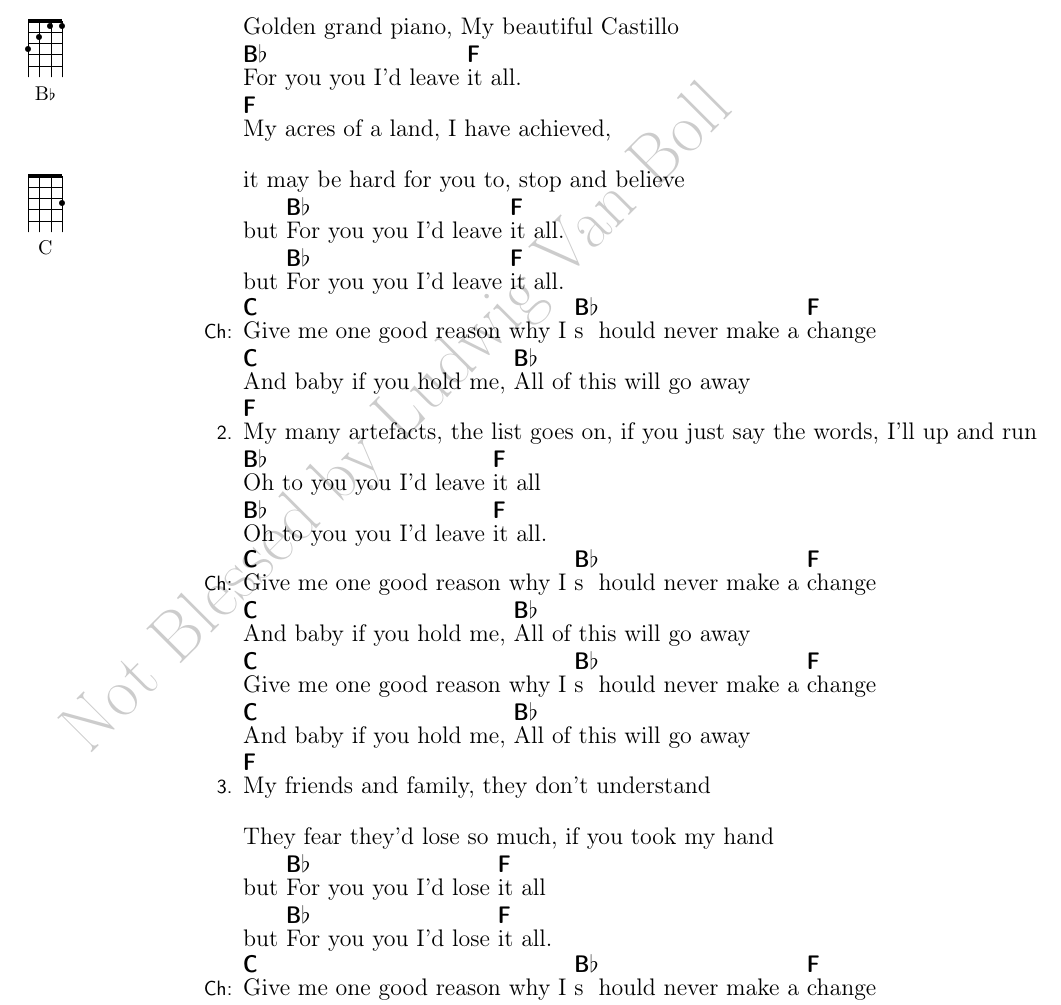
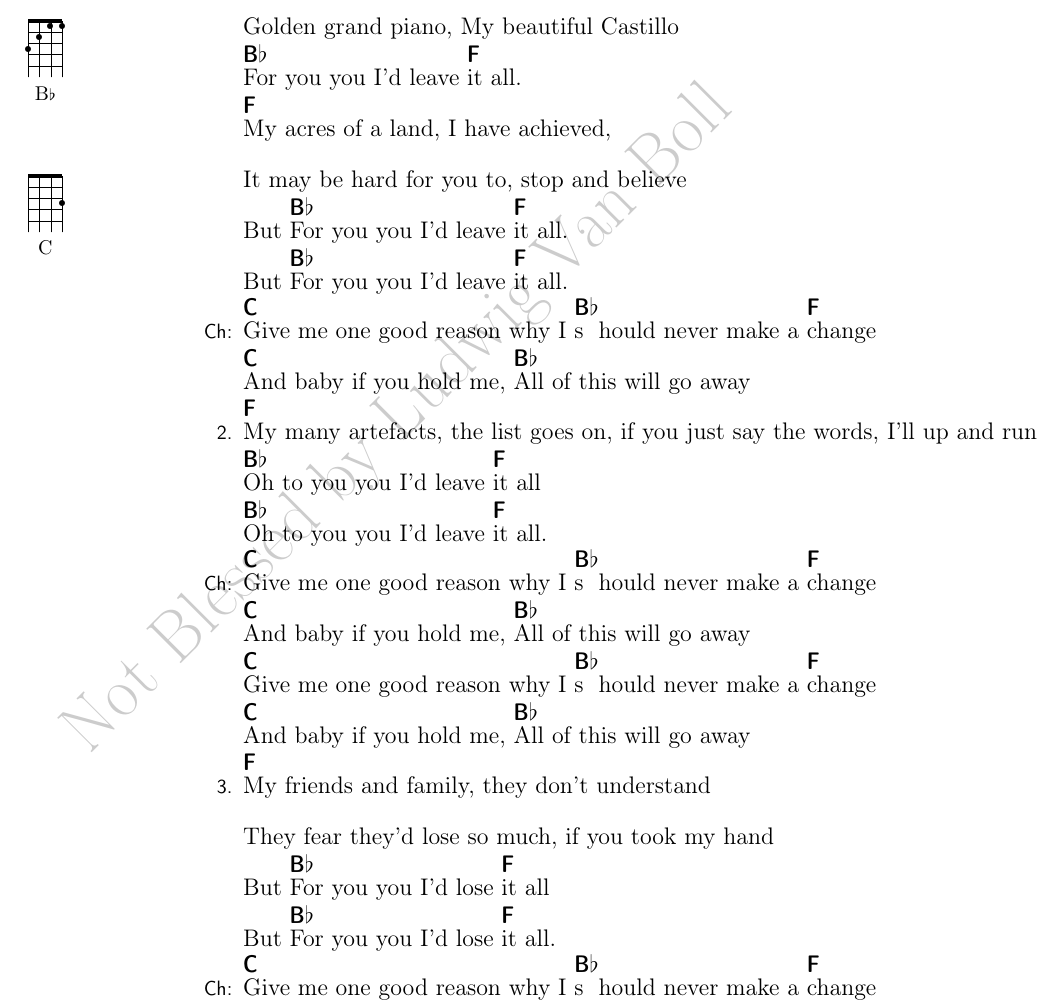
Before and after one commit to joejcollins/steve-zodiac, a LaTeX book (Songbook03/00Songbook03.tex, which reads Songbook03/40Budapest.tex): part of page 66 of 73, cut so that both start at the same text. Compiled offline with pdfLaTeX.

Commit message:
Update 40Budapest.tex

```diff
--- a/Songbook03/40Budapest.tex
+++ b/Songbook03/40Budapest.tex
@@ -14,24 +14,23 @@
 
     \Ch{F}{My} acres of a land, I have achieved,
 
-    it may be hard for you to, stop and believe
+    It may be hard for you to, stop and believe
 
-    but \Ch{Bb}{For} you you I'd leave \Ch{F}{it} all.
+    But \Ch{Bb}{For} you you I'd leave \Ch{F}{it} all.
 
-    but \Ch{Bb}{For} you you I'd leave \Ch{F}{it} all.
-
+    But \Ch{Bb}{For} you you I'd leave \Ch{F}{it} all.
 
   \end{SBVerse}
 
+
   \begin{SBChorus}
-
 
     \Ch{C}{Give} me one good reason why I \Ch{Bb} should never make a \Ch{F}{change}
 
     \Ch{C}{And} baby if you hold me, \Ch{Bb}{All} of this will go away
 
+  \end{SBChorus}
 
-  \end{SBChorus}
 
   \begin{SBVerse}
 
@@ -66,12 +65,13 @@
 
      They fear they'd lose so much, if you took my hand
 
-     but \Ch{Bb}{For} you you I'd lose \Ch{F}{it} all
+     But \Ch{Bb}{For} you you I'd lose \Ch{F}{it} all
 
-     but \Ch{Bb}{For} you you I'd lose \Ch{F}{it} all.
+     But \Ch{Bb}{For} you you I'd lose \Ch{F}{it} all.
 
 
   \end{SBVerse}
+
 
   \begin{SBChorus}
 
```
Also changed, not shown: Songbook03/40Budapest.tex (4 more changed lines).
